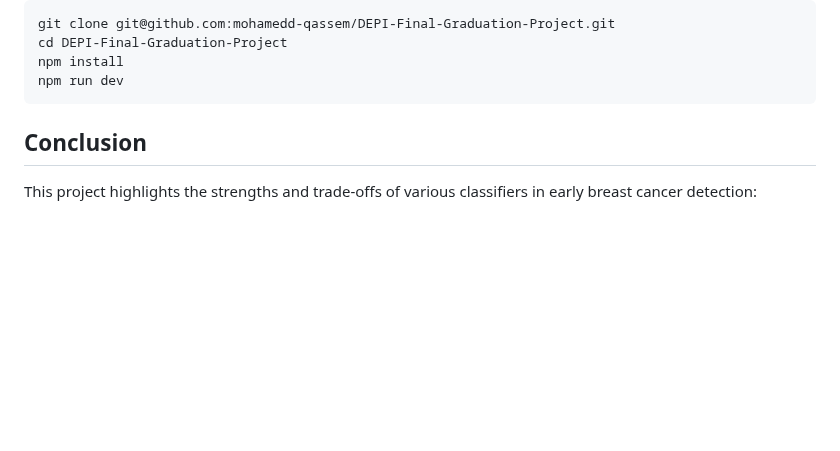
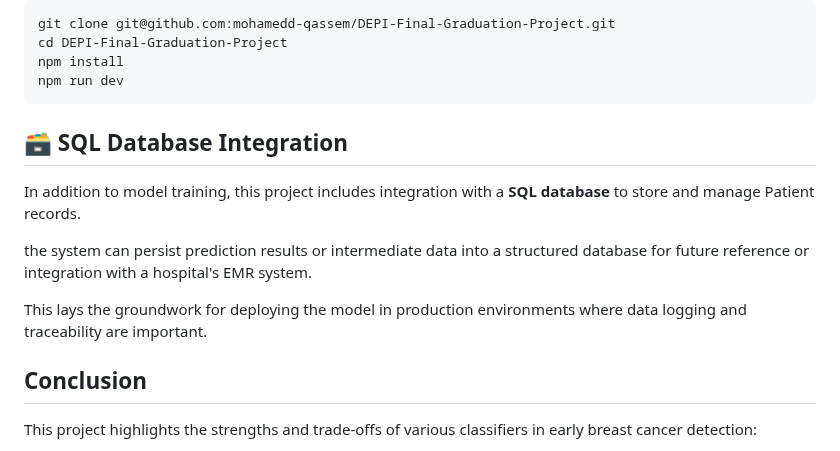
Before and after one commit to mohamedd-qassem/DEPI-Final-Graduation-Project, a Markdown page: README.md, the part around the change. Rendered like a GitHub page; blank space fills up the shorter version.

````diff
--- a/README.md
+++ b/README.md
@@ -94,6 +94,13 @@ npm install
 npm run dev
 ```
 
+## 🗃 SQL Database Integration
+
+In addition to model training, this project includes integration with a **SQL database** to store and manage  Patient records.
+
+ the system can persist prediction results or intermediate data into a structured database for future reference or integration with a hospital's EMR system.
+
+This lays the groundwork for deploying the model in production environments where data logging and traceability are important.
 
 
 ##  Conclusion
````
